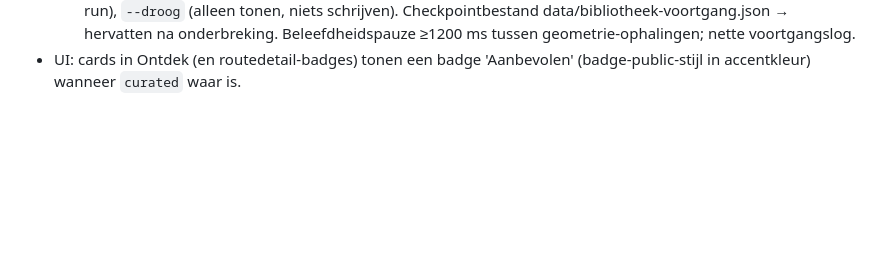
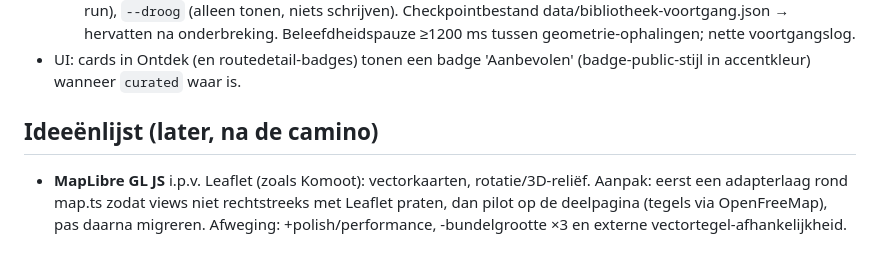
Before and after one commit to ThomasTeamICT/G.O.U.T., a Markdown page: docs/CONTRACT.md, the part around the change. Drawn GitHub-style; blank space fills up the shorter version.

Commit message:
Ideeënlijst: MapLibre-migratiepad genoteerd
Co-Authored-By: Claude Fable 5 <noreply@anthropic.com>
Claude-Session: https://claude.ai/code/session_01B4mUwcETfNJz4DvYtqfc38

```diff
--- a/docs/CONTRACT.md
+++ b/docs/CONTRACT.md
@@ -285,3 +285,10 @@ In de planner, wanneer een bekende route geladen is ('geladen route'-modus in pl
      Beleefdheidspauze ≥1200 ms tussen geometrie-ophalingen; nette voortgangslog.
 - UI: cards in Ontdek (en routedetail-badges) tonen een badge 'Aanbevolen'
   (badge-public-stijl in accentkleur) wanneer `curated` waar is.
+
+## Ideeënlijst (later, na de camino)
+
+- **MapLibre GL JS** i.p.v. Leaflet (zoals Komoot): vectorkaarten, rotatie/3D-reliëf.
+  Aanpak: eerst een adapterlaag rond map.ts zodat views niet rechtstreeks met Leaflet
+  praten, dan pilot op de deelpagina (tegels via OpenFreeMap), pas daarna migreren.
+  Afweging: +polish/performance, -bundelgrootte ×3 en externe vectortegel-afhankelijkheid.
```
